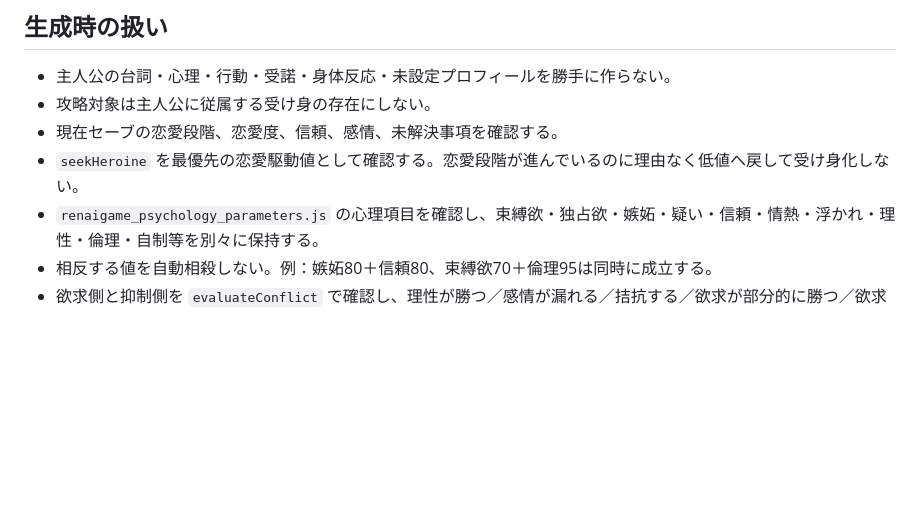
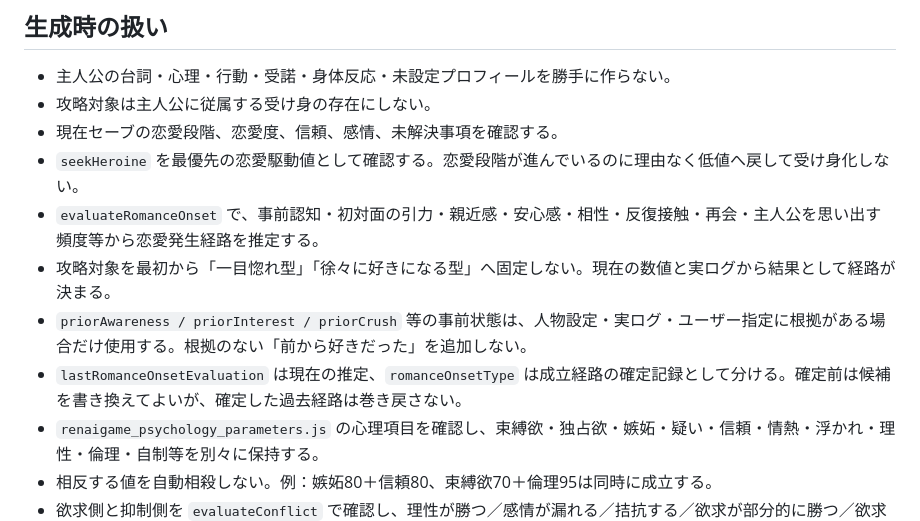
Before and after one commit to namiyukuta-cmd/renaigame, a Markdown page: simulation/AI_GENERATION_ENTRY.md, the part around the change. Drawn GitHub-style; blank space fills up the shorter version.

Commit message:
Require dynamic romance onset evaluation before generation

```diff
--- a/simulation/AI_GENERATION_ENTRY.md
+++ b/simulation/AI_GENERATION_ENTRY.md
@@ -114,6 +114,10 @@
 - 攻略対象は主人公に従属する受け身の存在にしない。
 - 現在セーブの恋愛段階、恋愛度、信頼、感情、未解決事項を確認する。
 - `seekHeroine` を最優先の恋愛駆動値として確認する。恋愛段階が進んでいるのに理由なく低値へ戻して受け身化しない。
+- `evaluateRomanceOnset` で、事前認知・初対面の引力・親近感・安心感・相性・反復接触・再会・主人公を思い出す頻度等から恋愛発生経路を推定する。
+- 攻略対象を最初から「一目惚れ型」「徐々に好きになる型」へ固定しない。現在の数値と実ログから結果として経路が決まる。
+- `priorAwareness / priorInterest / priorCrush` 等の事前状態は、人物設定・実ログ・ユーザー指定に根拠がある場合だけ使用する。根拠のない「前から好きだった」を追加しない。
+- `lastRomanceOnsetEvaluation` は現在の推定、`romanceOnsetType` は成立経路の確定記録として分ける。確定前は候補を書き換えてよいが、確定した過去経路は巻き戻さない。
 - `renaigame_psychology_parameters.js` の心理項目を確認し、束縛欲・独占欲・嫉妬・疑い・信頼・情熱・浮かれ・理性・倫理・自制等を別々に保持する。
 - 相反する値を自動相殺しない。例：嫉妬80＋信頼80、束縛欲70＋倫理95は同時に成立する。
 - 欲求側と抑制側を `evaluateConflict` で確認し、理性が勝つ／感情が漏れる／拮抗する／欲求が部分的に勝つ／欲求が強く勝つを描写へ反映する。
```
